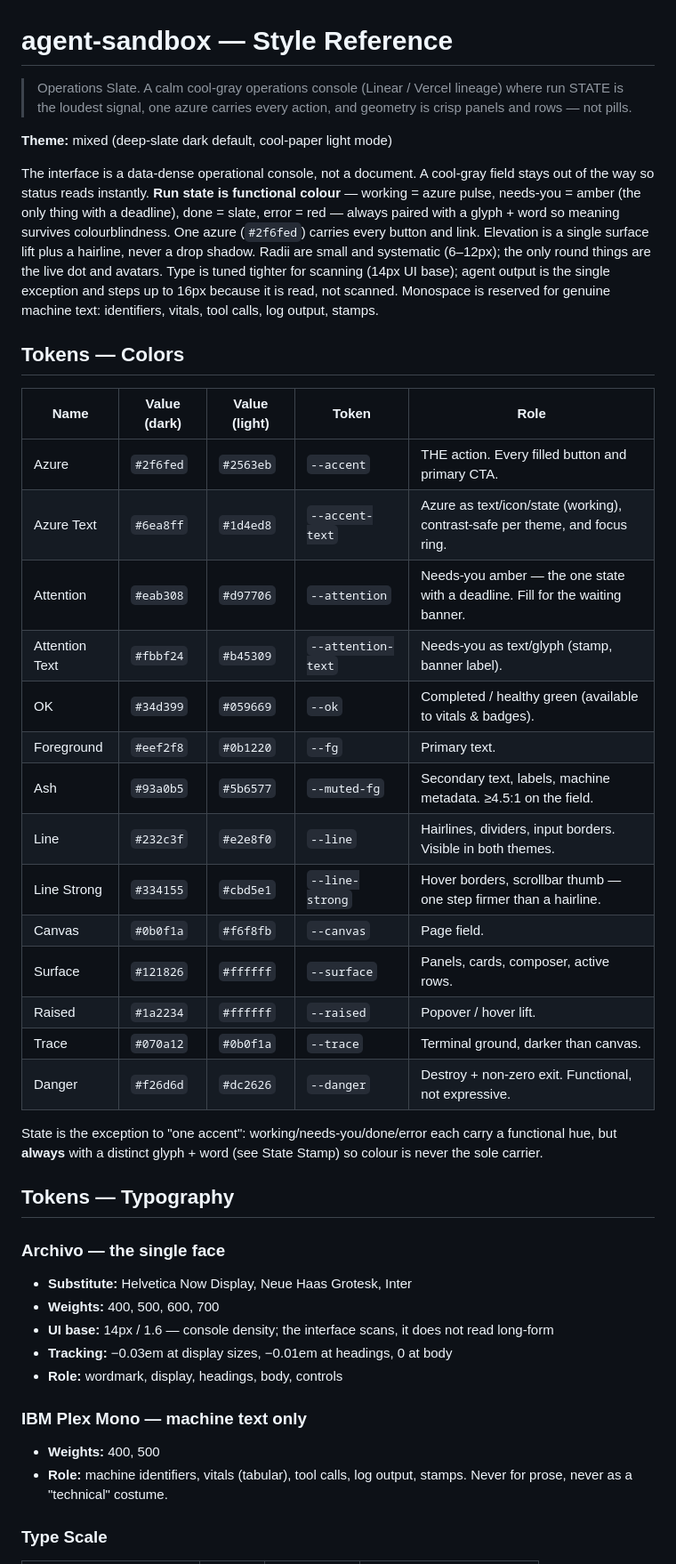
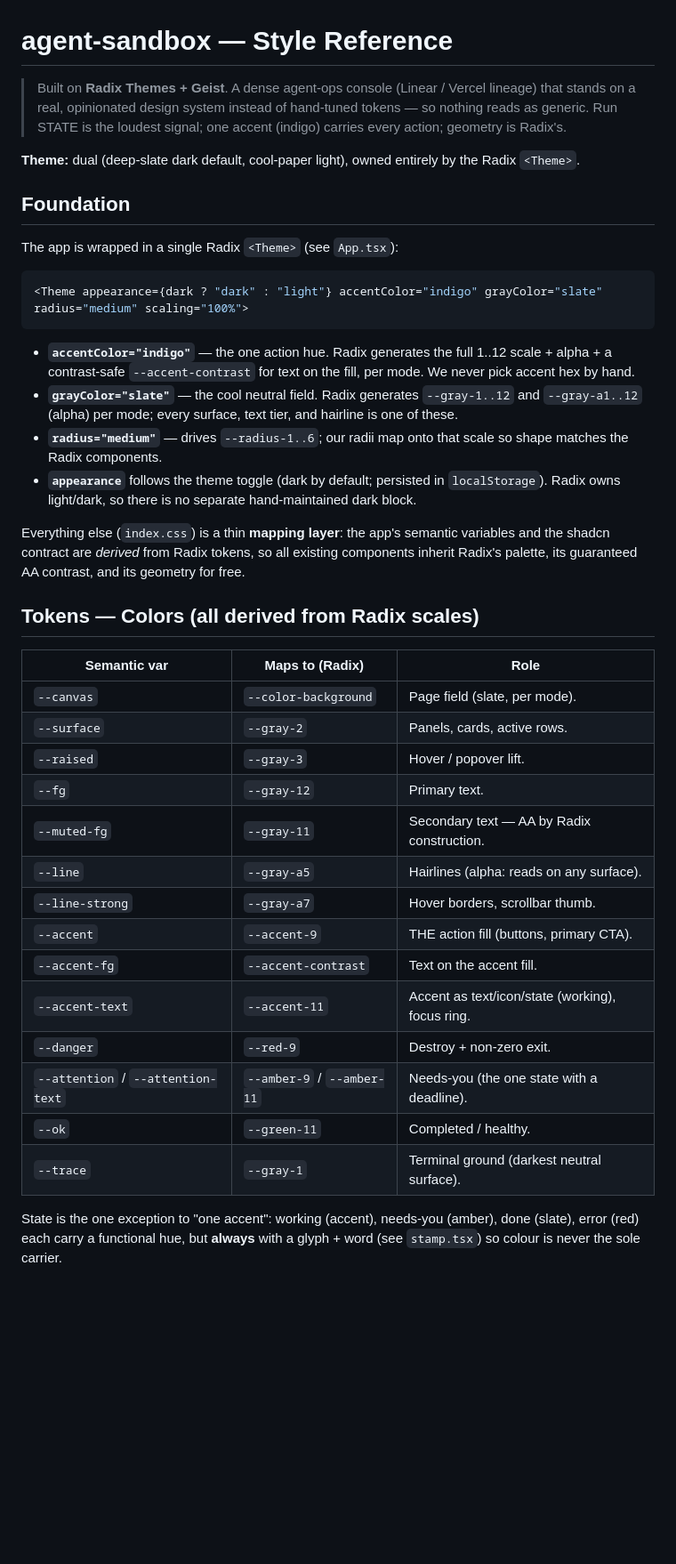
Before and after one commit to HatriGt/agent-sandbox, a Markdown page: web/DESIGN.md, the part around one of its changes. Shown at 89% size. Drawn GitHub-style; blank space fills up the shorter version.

````diff
--- a/web/DESIGN.md
+++ b/web/DESIGN.md
@@ -1,55 +1,52 @@
 # agent-sandbox — Style Reference
 
-> Operations Slate. A calm cool-gray operations console (Linear / Vercel lineage) where run STATE
-> is the loudest signal, one azure carries every action, and geometry is crisp panels and rows —
-> not pills.
+> Built on **Radix Themes + Geist**. A dense agent-ops console (Linear / Vercel lineage) that stands
+> on a real, opinionated design system instead of hand-tuned tokens — so nothing reads as generic.
+> Run STATE is the loudest signal; one accent (indigo) carries every action; geometry is Radix's.
 
-**Theme:** mixed (deep-slate dark default, cool-paper light mode)
+**Theme:** dual (deep-slate dark default, cool-paper light), owned entirely by the Radix `<Theme>`.
 
-The interface is a data-dense operational console, not a document. A cool-gray field stays out of the
-way so status reads instantly. **Run state is functional colour** — working = azure pulse, needs-you =
-amber (the only thing with a deadline), done = slate, error = red — always paired with a glyph + word
-so meaning survives colourblindness. One azure (`#2f6fed`) carries every button and link. Elevation is
-a single surface lift plus a hairline, never a drop shadow. Radii are small and systematic (6–12px);
-the only round things are the live dot and avatars. Type is tuned tighter for scanning (14px UI base);
-agent output is the single exception and steps up to 16px because it is read, not scanned. Monospace is
-reserved for genuine machine text: identifiers, vitals, tool calls, log output, stamps.
+## Foundation
 
-## Tokens — Colors
+The app is wrapped in a single Radix `<Theme>` (see `App.tsx`):
 
-| Name | Value (dark) | Value (light) | Token | Role |
-|------|--------------|---------------|-------|------|
-| Azure | `#2f6fed` | `#2563eb` | `--accent` | THE action. Every filled button and primary CTA. |
-| Azure Text | `#6ea8ff` | `#1d4ed8` | `--accent-text` | Azure as text/icon/state (working), contrast-safe per theme, and focus ring. |
-| Attention | `#eab308` | `#d97706` | `--attention` | Needs-you amber — the one state with a deadline. Fill for the waiting banner. |
-| Attention Text | `#fbbf24` | `#b45309` | `--attention-text` | Needs-you as text/glyph (stamp, banner label). |
-| OK | `#34d399` | `#059669` | `--ok` | Completed / healthy green (available to vitals & badges). |
-| Foreground | `#eef2f8` | `#0b1220` | `--fg` | Primary text. |
-| Ash | `#93a0b5` | `#5b6577` | `--muted-fg` | Secondary text, labels, machine metadata. ≥4.5:1 on the field. |
-| Line | `#232c3f` | `#e2e8f0` | `--line` | Hairlines, dividers, input borders. Visible in both themes. |
-| Line Strong | `#334155` | `#cbd5e1` | `--line-strong` | Hover borders, scrollbar thumb — one step firmer than a hairline. |
-| Canvas | `#0b0f1a` | `#f6f8fb` | `--canvas` | Page field. |
-| Surface | `#121826` | `#ffffff` | `--surface` | Panels, cards, composer, active rows. |
-| Raised | `#1a2234` | `#ffffff` | `--raised` | Popover / hover lift. |
-| Trace | `#070a12` | `#0b0f1a` | `--trace` | Terminal ground, darker than canvas. |
-| Danger | `#f26d6d` | `#dc2626` | `--danger` | Destroy + non-zero exit. Functional, not expressive. |
+```tsx
+<Theme appearance={dark ? "dark" : "light"} accentColor="indigo" grayColor="slate" radius="medium" scaling="100%">
+```
 
-State is the exception to "one accent": working/needs-you/done/error each carry a functional hue, but
-**always** with a distinct glyph + word (see State Stamp) so colour is never the sole carrier.
+- **`accentColor="indigo"`** — the one action hue. Radix generates the full 1..12 scale + alpha + a
+  contrast-safe `--accent-contrast` for text on the fill, per mode. We never pick accent hex by hand.
+- **`grayColor="slate"`** — the cool neutral field. Radix generates `--gray-1..12` and `--gray-a1..12`
+  (alpha) per mode; every surface, text tier, and hairline is one of these.
+- **`radius="medium"`** — drives `--radius-1..6`; our radii map onto that scale so shape matches the
+  Radix components.
+- **`appearance`** follows the theme toggle (dark by default; persisted in `localStorage`). Radix owns
+  light/dark, so there is no separate hand-maintained dark block.
 
-## Tokens — Typography
+Everything else (`index.css`) is a thin **mapping layer**: the app's semantic variables and the shadcn
+contract are *derived* from Radix tokens, so all existing components inherit Radix's palette, its
+guaranteed AA contrast, and its geometry for free.
 
-### Archivo — the single face
-- **Substitute:** Helvetica Now Display, Neue Haas Grotesk, Inter
-- **Weights:** 400, 500, 600, 700
-- **UI base:** 14px / 1.6 — console density; the interface scans, it does not read long-form
-- **Tracking:** −0.03em at display sizes, −0.01em at headings, 0 at body
-- **Role:** wordmark, display, headings, body, controls
+## Tokens — Colors (all derived from Radix scales)
 
-### IBM Plex Mono — machine text only
-- **Weights:** 400, 500
-- **Role:** machine identifiers, vitals (tabular), tool calls, log output, stamps. Never for prose,
-  never as a "technical" costume.
+| Semantic var | Maps to (Radix) | Role |
+|---|---|---|
+| `--canvas` | `--color-background` | Page field (slate, per mode). |
+| `--surface` | `--gray-2` | Panels, cards, active rows. |
+| `--raised` | `--gray-3` | Hover / popover lift. |
+| `--fg` | `--gray-12` | Primary text. |
+| `--muted-fg` | `--gray-11` | Secondary text — AA by Radix construction. |
+| `--line` | `--gray-a5` | Hairlines (alpha: reads on any surface). |
+| `--line-strong` | `--gray-a7` | Hover borders, scrollbar thumb. |
+| `--accent` | `--accent-9` | THE action fill (buttons, primary CTA). |
+| `--accent-fg` | `--accent-contrast` | Text on the accent fill. |
+| `--accent-text` | `--accent-11` | Accent as text/icon/state (working), focus ring. |
+| `--danger` | `--red-9` | Destroy + non-zero exit. |
+| `--attention` / `--attention-text` | `--amber-9` / `--amber-11` | Needs-you (the one state with a deadline). |
+| `--ok` | `--green-11` | Completed / healthy. |
+| `--trace` | `--gray-1` | Terminal ground (darkest neutral surface). |
 
-### Type Scale
+State is the one exception to "one accent": working (accent), needs-you (amber), done (slate), error
+(red) each carry a functional hue, but **always** with a glyph + word (see `stamp.tsx`) so colour is
+never the sole carrier.
 
````
Also changed, not shown: other parts of web/DESIGN.md (+33 -83 lines).
